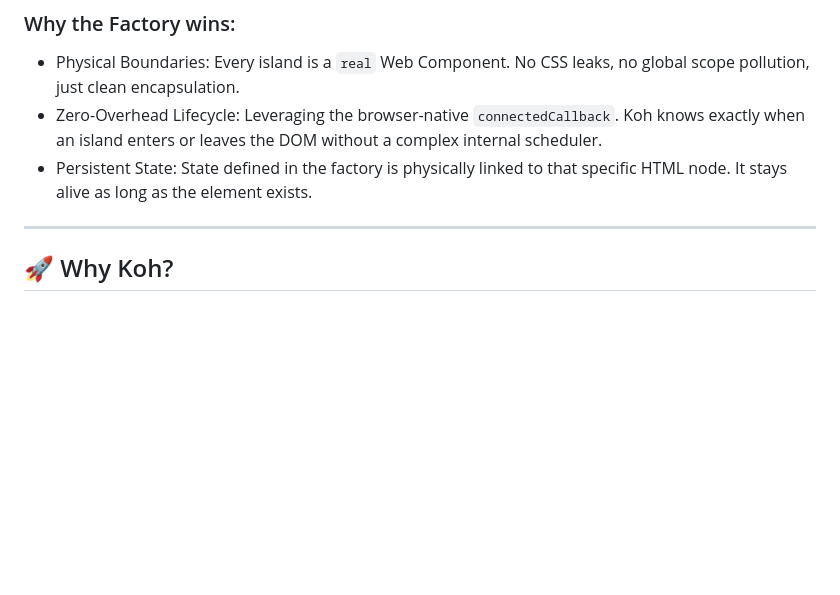
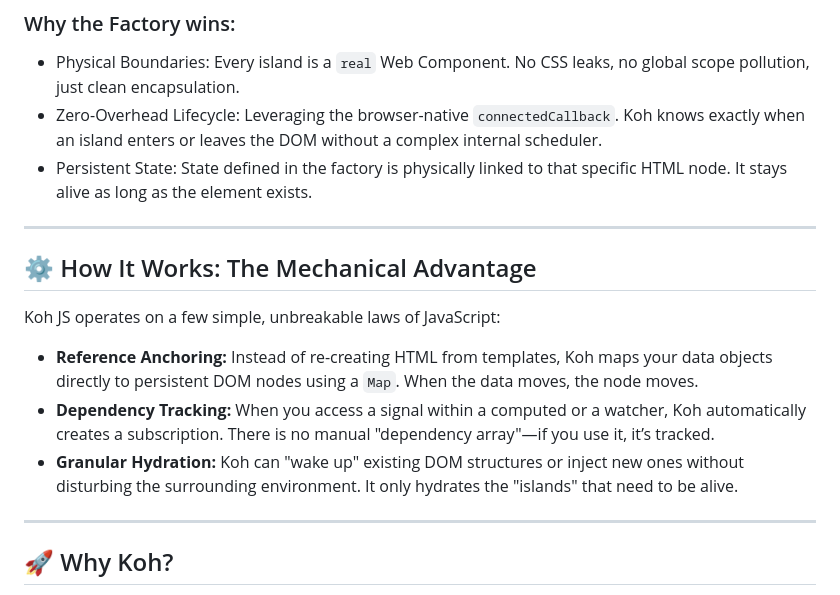
Before and after one commit to marsbos/koh, a Markdown page: README.md, the part around the change. GitHub-like rendering; blank space fills up the shorter version.

```diff
--- a/README.md
+++ b/README.md
@@ -23,6 +23,16 @@ export const MyComponent = koh((k, props) => {
 - Physical Boundaries: Every island is a `real` Web Component. No CSS leaks, no global scope pollution, just clean encapsulation.
 - Zero-Overhead Lifecycle: Leveraging the browser-native `connectedCallback`. Koh knows exactly when an island enters or leaves the DOM without a complex internal scheduler.
 - Persistent State: State defined in the factory is physically linked to that specific HTML node. It stays alive as long as the element exists.
+
+---
+
+## ⚙️ How It Works: The Mechanical Advantage
+
+Koh JS operates on a few simple, unbreakable laws of JavaScript:
+
+- **Reference Anchoring:** Instead of re-creating HTML from templates, Koh maps your data objects directly to persistent DOM nodes using a `Map`. When the data moves, the node moves.
+- **Dependency Tracking:** When you access a signal within a computed or a watcher, Koh automatically creates a subscription. There is no manual "dependency array"—if you use it, it’s tracked.
+- **Granular Hydration:** Koh can "wake up" existing DOM structures or inject new ones without disturbing the surrounding environment. It only hydrates the "islands" that need to be alive.
 
 ---
 
```
